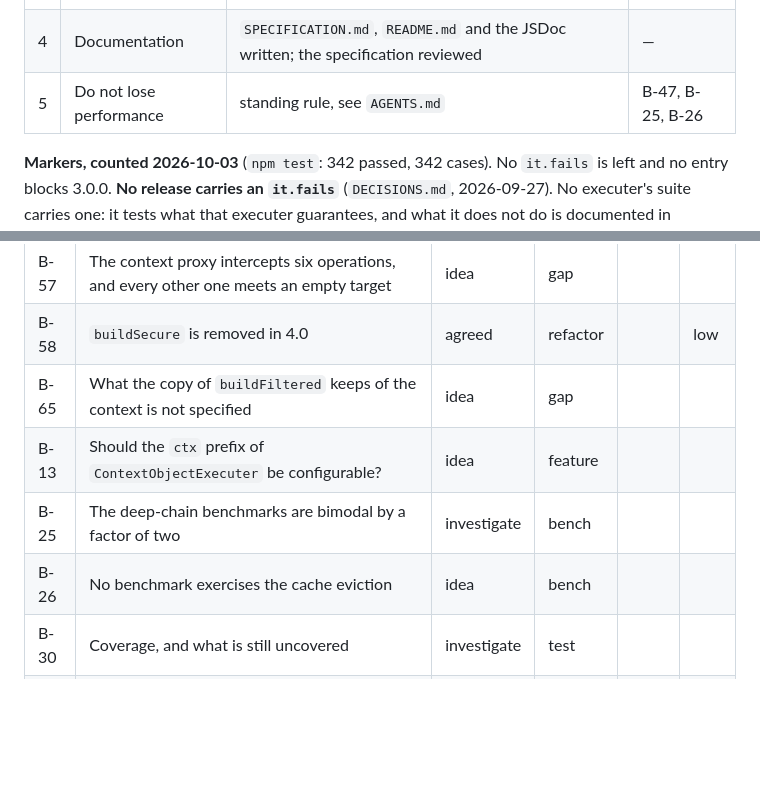
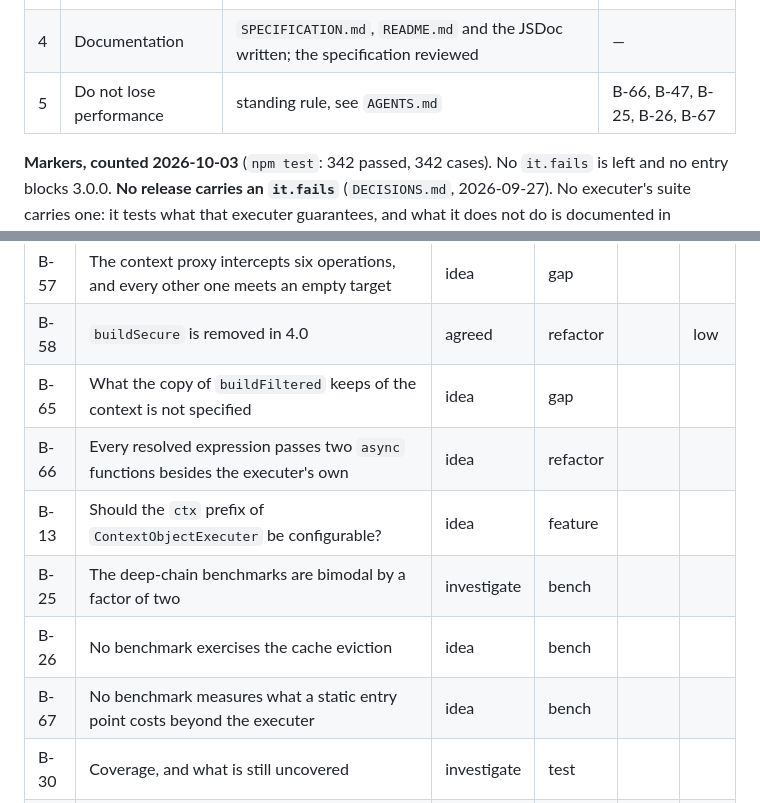
Before and after one commit to default-js/defaultjs-expression-language, a Markdown page: BACKLOG.md, 2 parts joined by grey strips. GitHub-like rendering; blank space fills up the shorter version.

```diff
--- a/BACKLOG.md
+++ b/BACKLOG.md
@@ -46,7 +46,7 @@ The intent of each goal is in `AGENTS.md`; this is where they stand.
 | 2 | Raise code quality | done 2026-10-03 — no `defect` and no `Blocks 3.0.0` entry open | — |
 | 3 | Raise test coverage | largely done | B-30 |
 | 4 | Documentation | `SPECIFICATION.md`, `README.md` and the JSDoc written; the specification reviewed | — |
-| 5 | Do not lose performance | standing rule, see `AGENTS.md` | B-47, B-25, B-26 |
+| 5 | Do not lose performance | standing rule, see `AGENTS.md` | B-66, B-47, B-25, B-26, B-67 |
 
 **Markers, counted 2026-10-03** (`npm test`: 342 passed, 342 cases). No `it.fails` is left and no
 entry blocks 3.0.0. **No release carries an `it.fails`** (`DECISIONS.md`, 2026-09-27). No
@@ -60,9 +60,11 @@ documented in `README.md` rather than pinned (`DECISIONS.md`, 2026-09-26).
 | B-57 | The context proxy intercepts six operations, and every other one meets an empty target | idea | gap | | |
 | B-58 | `buildSecure` is removed in 4.0 | agreed | refactor | | low |
 | B-65 | What the copy of `buildFiltered` keeps of the context is not specified | idea | gap | | |
+| B-66 | Every resolved expression passes two `async` functions besides the executer's own | idea | refactor | | |
 | B-13 | Should the `ctx` prefix of `ContextObjectExecuter` be configurable? | idea | feature | | |
 | B-25 | The deep-chain benchmarks are bimodal by a factor of two | investigate | bench | | |
 | B-26 | No benchmark exercises the cache eviction | idea | bench | | |
+| B-67 | No benchmark measures what a static entry point costs beyond the executer | idea | bench | | |
 | B-30 | Coverage, and what is still uncovered | investigate | test | | |
 | B-47 | `readExpression` allocates a stack array for every expression | idea | refactor | | |
 
```
Also changed, not shown: other parts of BACKLOG.md (+40 -0 lines).
